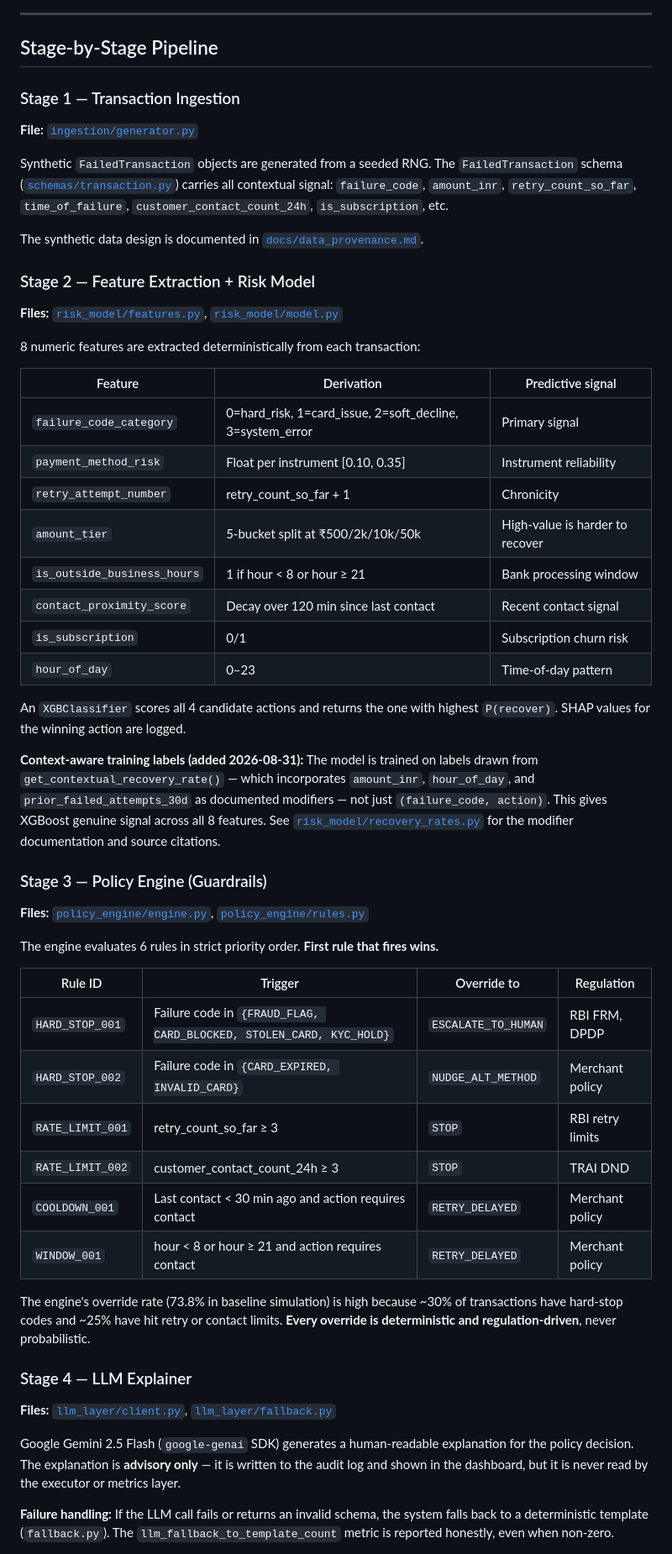
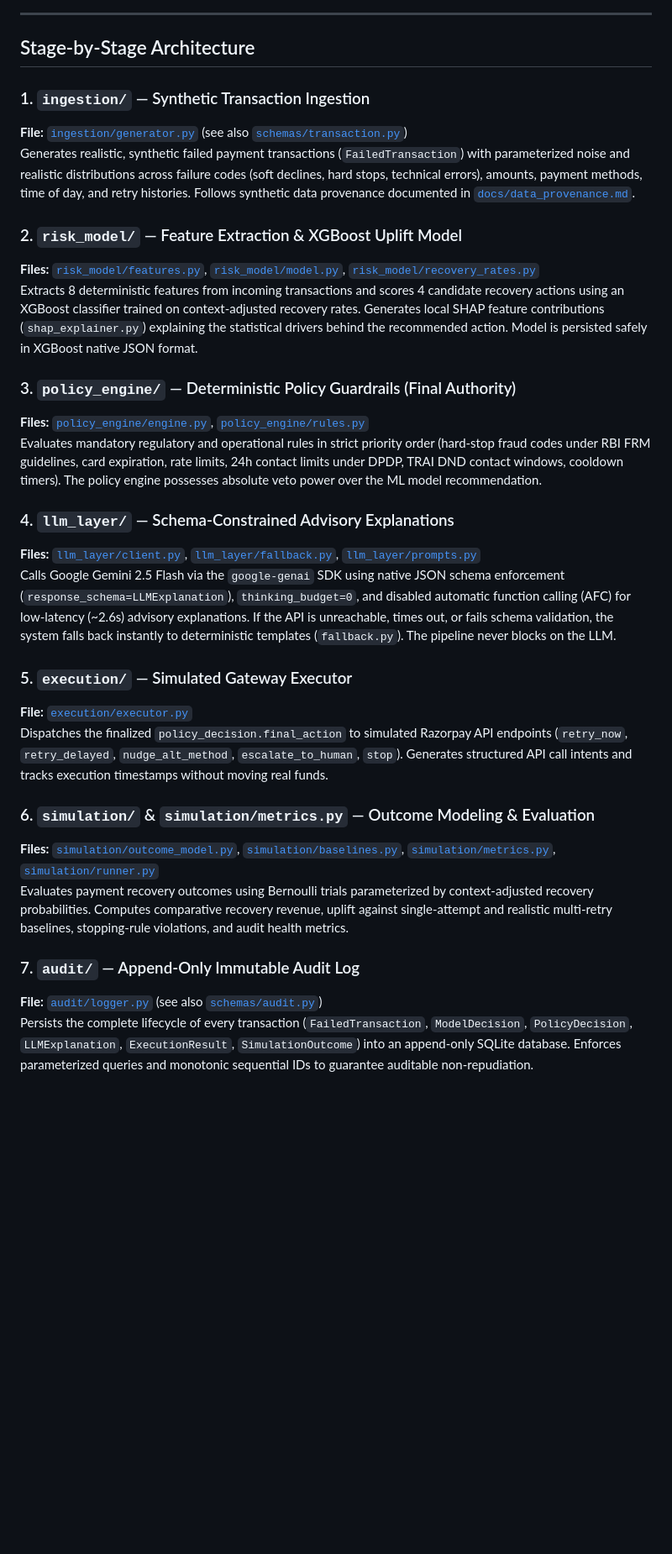
Before and after one commit to Dinesh-kumar9/Razorpay, a Markdown page: ARCHITECTURE.md, the part around one of its changes. Shown at 84% size. Drawn GitHub-style; blank space fills up the shorter version.

Commit message:
docs: add ARCHITECTURE.md pipeline specifications, ADR 0004 Gemini addendum, and final closing pass

```diff
--- a/ARCHITECTURE.md
+++ b/ARCHITECTURE.md
@@ -34,74 +36,33 @@ flowchart TD
 
 ---
 
-## Stage-by-Stage Pipeline
+## Stage-by-Stage Architecture
 
-### Stage 1 — Transaction Ingestion
+### 1. `ingestion/` — Synthetic Transaction Ingestion
+**File:** [`ingestion/generator.py`](ingestion/generator.py) (see also [`schemas/transaction.py`](schemas/transaction.py))
+Generates realistic, synthetic failed payment transactions (`FailedTransaction`) with parameterized noise and realistic distributions across failure codes (soft declines, hard stops, technical errors), amounts, payment methods, time of day, and retry histories. Follows synthetic data provenance documented in [`docs/data_provenance.md`](docs/data_provenance.md).
 
-**File:** [`ingestion/generator.py`](ingestion/generator.py)
+### 2. `risk_model/` — Feature Extraction & XGBoost Uplift Model
+**Files:** [`risk_model/features.py`](risk_model/features.py), [`risk_model/model.py`](risk_model/model.py), [`risk_model/recovery_rates.py`](risk_model/recovery_rates.py)
+Extracts 8 deterministic features from incoming transactions and scores 4 candidate recovery actions using an XGBoost classifier trained on context-adjusted recovery rates. Generates local SHAP feature contributions (`shap_explainer.py`) explaining the statistical drivers behind the recommended action. Model is persisted safely in XGBoost native JSON format.
 
-Synthetic `FailedTransaction` objects are generated from a seeded RNG. The
-`FailedTransaction` schema ([`schemas/transaction.py`](schemas/transaction.py))
-carries all contextual signal: `failure_code`, `amount_inr`, `retry_count_so_far`,
-`time_of_failure`, `customer_contact_count_24h`, `is_subscription`, etc.
+### 3. `policy_engine/` — Deterministic Policy Guardrails (Final Authority)
+**Files:** [`policy_engine/engine.py`](policy_engine/engine.py), [`policy_engine/rules.py`](policy_engine/rules.py)
+Evaluates mandatory regulatory and operational rules in strict priority order (hard-stop fraud codes under RBI FRM guidelines, card expiration, rate limits, 24h contact limits under DPDP, TRAI DND contact windows, cooldown timers). The policy engine possesses absolute veto power over the ML model recommendation.
 
-The synthetic data design is documented in [`docs/data_provenance.md`](docs/data_provenance.md).
+### 4. `llm_layer/` — Schema-Constrained Advisory Explanations
+**Files:** [`llm_layer/client.py`](llm_layer/client.py), [`llm_layer/fallback.py`](llm_layer/fallback.py), [`llm_layer/prompts.py`](llm_layer/prompts.py)
+Calls Google Gemini 2.5 Flash via the `google-genai` SDK using native JSON schema enforcement (`response_schema=LLMExplanation`), `thinking_budget=0`, and disabled automatic function calling (AFC) for low-latency (~2.6s) advisory explanations. If the API is unreachable, times out, or fails schema validation, the system falls back instantly to deterministic templates (`fallback.py`). The pipeline never blocks on the LLM.
 
-### Stage 2 — Feature Extraction + Risk Model
+### 5. `execution/` — Simulated Gateway Executor
+**File:** [`execution/executor.py`](execution/executor.py)
+Dispatches the finalized `policy_decision.final_action` to simulated Razorpay API endpoints (`retry_now`, `retry_delayed`, `nudge_alt_method`, `escalate_to_human`, `stop`). Generates structured API call intents and tracks execution timestamps without moving real funds.
 
-**Files:** [`risk_model/features.py`](risk_model/features.py), [`risk_model/model.py`](risk_model/model.py)
+### 6. `simulation/` & `simulation/metrics.py` — Outcome Modeling & Evaluation
+**Files:** [`simulation/outcome_model.py`](simulation/outcome_model.py), [`simulation/baselines.py`](simulation/baselines.py), [`simulation/metrics.py`](simulation/metrics.py), [`simulation/runner.py`](simulation/runner.py)
+Evaluates payment recovery outcomes using Bernoulli trials parameterized by context-adjusted recovery probabilities. Computes comparative recovery revenue, uplift against single-attempt and realistic multi-retry baselines, stopping-rule violations, and audit health metrics.
 
-8 numeric features are extracted deterministically from each transaction:
+### 7. `audit/` — Append-Only Immutable Audit Log
+**File:** [`audit/logger.py`](audit/logger.py) (see also [`schemas/audit.py`](schemas/audit.py))
+Persists the complete lifecycle of every transaction (`FailedTransaction`, `ModelDecision`, `PolicyDecision`, `LLMExplanation`, `ExecutionResult`, `SimulationOutcome`) into an append-only SQLite database. Enforces parameterized queries and monotonic sequential IDs to guarantee auditable non-repudiation.
 
-| Feature | Derivation | Predictive signal |
-|---------|-----------|-------------------|
-| `failure_code_category` | 0=hard_risk, 1=card_issue, 2=soft_decline, 3=system_error | Primary signal |
-| `payment_method_risk` | Float per instrument [0.10, 0.35] | Instrument reliability |
-| `retry_attempt_number` | retry_count_so_far + 1 | Chronicity |
-| `amount_tier` | 5-bucket split at ₹500/2k/10k/50k | High-value is harder to recover |
-| `is_outside_business_hours` | 1 if hour < 8 or hour ≥ 21 | Bank processing window |
-| `contact_proximity_score` | Decay over 120 min since last contact | Recent contact signal |
-| `is_subscription` | 0/1 | Subscription churn risk |
-| `hour_of_day` | 0–23 | Time-of-day pattern |
-
-An `XGBClassifier` scores all 4 candidate actions and returns the one with
-highest `P(recover)`. SHAP values for the winning action are logged.
-
-**Context-aware training labels (added 2026-08-31):** The model is trained on
-labels drawn from `get_contextual_recovery_rate()` — which incorporates
-`amount_inr`, `hour_of_day`, and `prior_failed_attempts_30d` as documented
-modifiers — not just `(failure_code, action)`. This gives XGBoost genuine
-signal across all 8 features. See [`risk_model/recovery_rates.py`](risk_model/recovery_rates.py)
-for the modifier documentation and source citations.
-
-### Stage 3 — Policy Engine (Guardrails)
-
-**Files:** [`policy_engine/engine.py`](policy_engine/engine.py), [`policy_engine/rules.py`](policy_engine/rules.py)
-
-The engine evaluates 6 rules in strict priority order. **First rule that fires wins.**
-
-| Rule ID | Trigger | Override to | Regulation |
-|---------|---------|-------------|------------|
-| `HARD_STOP_001` | Failure code in `{FRAUD_FLAG, CARD_BLOCKED, STOLEN_CARD, KYC_HOLD}` | `ESCALATE_TO_HUMAN` | RBI FRM, DPDP |
-| `HARD_STOP_002` | Failure code in `{CARD_EXPIRED, INVALID_CARD}` | `NUDGE_ALT_METHOD` | Merchant policy |
-| `RATE_LIMIT_001` | retry_count_so_far ≥ 3 | `STOP` | RBI retry limits |
-| `RATE_LIMIT_002` | customer_contact_count_24h ≥ 3 | `STOP` | TRAI DND |
-| `COOLDOWN_001` | Last contact < 30 min ago and action requires contact | `RETRY_DELAYED` | Merchant policy |
-| `WINDOW_001` | hour < 8 or hour ≥ 21 and action requires contact | `RETRY_DELAYED` | Merchant policy |
-
-The engine's override rate (73.8% in baseline simulation) is high because
-~30% of transactions have hard-stop codes and ~25% have hit retry or contact limits.
-**Every override is deterministic and regulation-driven**, never probabilistic.
-
-### Stage 4 — LLM Explainer
-
-**Files:** [`llm_layer/client.py`](llm_layer/client.py), [`llm_layer/fallback.py`](llm_layer/fallback.py)
-
-Google Gemini 2.5 Flash (`google-genai` SDK) generates a human-readable explanation for the policy decision.
-The explanation is **advisory only** — it is written to the audit log and shown in the
-dashboard, but it is never read by the executor or metrics layer.
-
-**Failure handling:** If the LLM call fails or returns an invalid schema, the system
-falls back to a deterministic template (`fallback.py`). The `llm_fallback_to_template_count`
-metric is reported honestly, even when non-zero.
-
```
Also changed, not shown: other parts of ARCHITECTURE.md (+45 -126 lines), docs/adr/0004-no-agent-framework.md (added, +87 -0 lines).
